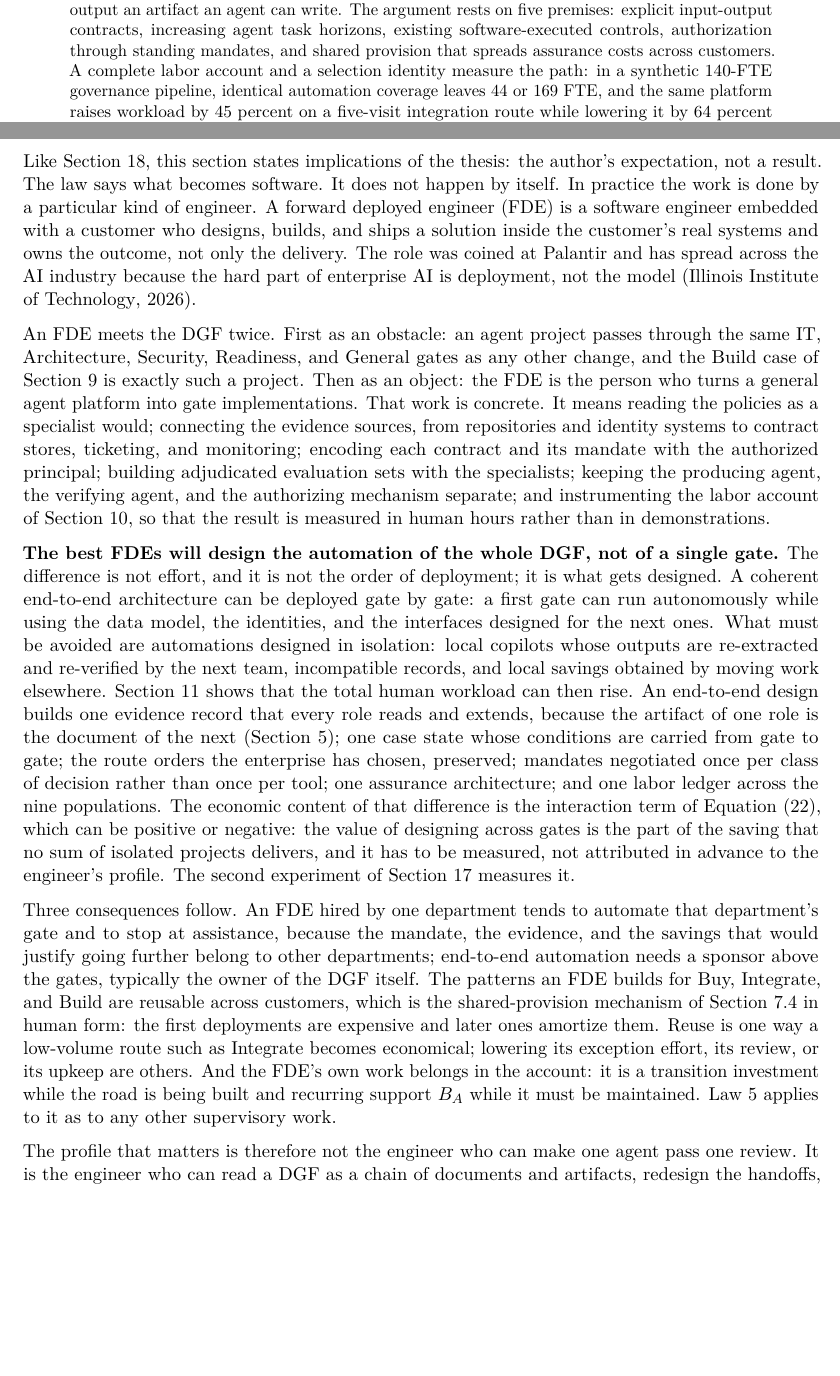
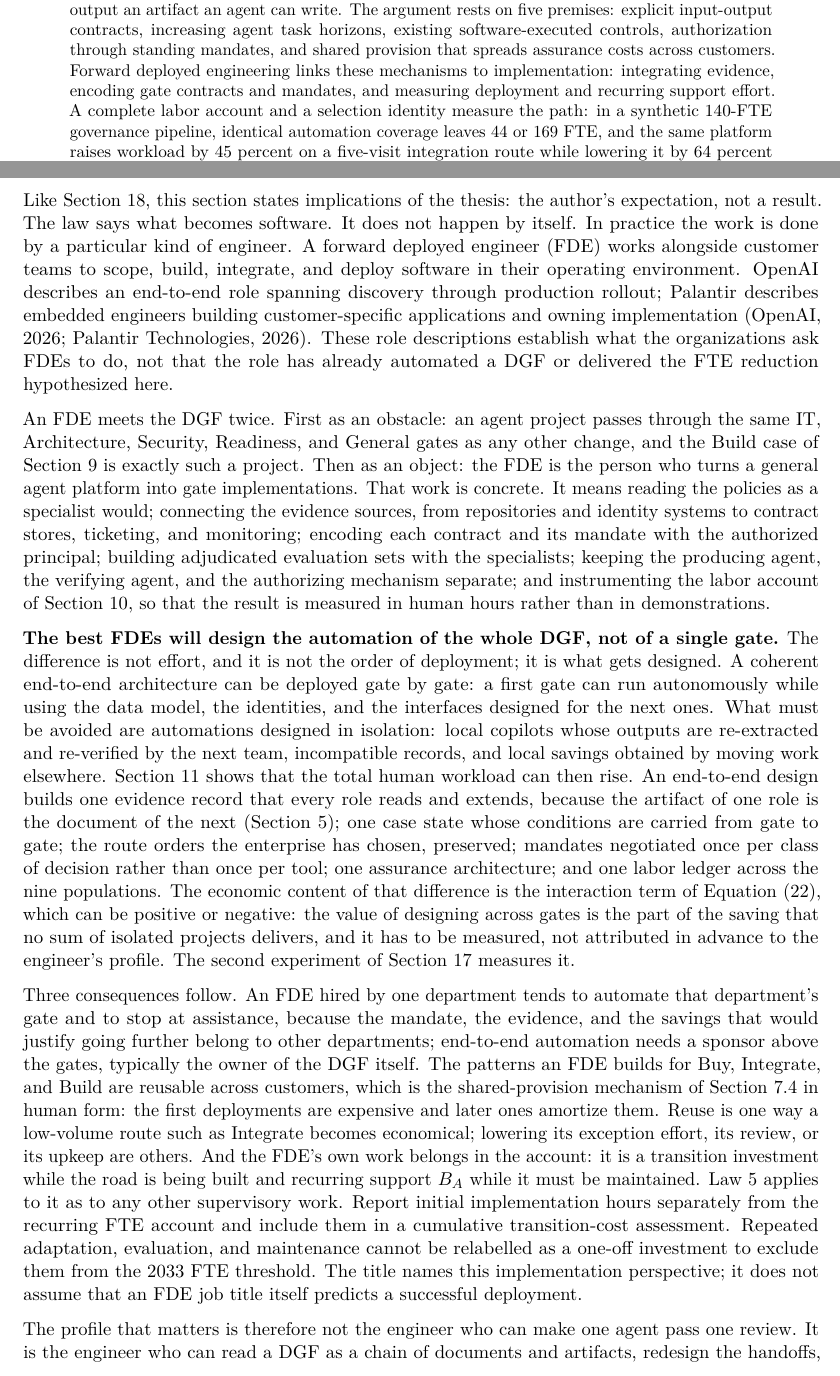
Before and after one commit to jeremy1392/dgf-agentic-bench, a LaTeX paper (paper/main.tex, which reads paper/sections/s17_fde.tex): two parts of pages 1 and 40 of 52, joined at a grey line, cut so that both start at the same text, the shorter picture padded with empty space. Compiled offline with pdfLaTeX.

Commit message:
Adopt the Forward Deployed Engineering paper title and refresh the banner

```diff
--- a/paper/main.tex
+++ b/paper/main.tex
@@ -19,10 +19,10 @@
 \usepackage[colorlinks=true,linkcolor=black,citecolor=black,urlcolor=black]{hyperref}
 
 \hypersetup{
-  pdftitle={The Last Human Gate: Can AI Automate Enterprise Governance?},
+  pdftitle={The Last Human Gate: Forward Deployed Engineering and the Automation of Enterprise Governance},
   pdfauthor={Jeremy Canale},
   pdfsubject={Complete automation of Digital Governance Framework gates and its workforce consequences},
-  pdfkeywords={agentic AI, digital governance framework, governance gates, complete automation, workforce reduction, coordination costs}
+  pdfkeywords={forward deployed engineering, agentic AI, digital governance framework, governance gates, complete automation, workforce reduction, coordination costs}
 }
 
 \newtheorem{proposition}{Proposition}
@@ -42,7 +42,8 @@
         showstringspaces=false,aboveskip=6pt,belowskip=6pt}
 
 \title{\textbf{The Last Human Gate}\\[0.35em]
-       \large Can AI Automate Enterprise Governance?}
+       \large Forward Deployed Engineering and the\\
+       Automation of Enterprise Governance}
 \author{\large Jeremy Canale\\[0.2em]
         \normalsize\texttt{contact@jeremycanale.com}\\
         \normalsize\texttt{https://www.jeremycanale.com}}
@@ -61,7 +62,9 @@ straight line. Whatever the role, enterprise architect, security architect, read
 or risk officer, the input is a set of documents an agent can read and the output an artifact an agent
 can write. The argument rests on five premises: explicit input-output contracts, increasing agent
 task horizons, existing software-executed controls, authorization through standing mandates, and
-shared provision that spreads assurance costs across customers. A complete labor account and a
+shared provision that spreads assurance costs across customers. Forward deployed engineering links
+these mechanisms to implementation: integrating evidence, encoding gate contracts and mandates,
+and measuring deployment and recurring support effort. A complete labor account and a
 selection identity measure the path: in a synthetic 140-FTE governance pipeline, identical automation
 coverage leaves 44 or 169 FTE, and the same platform raises workload by 45 percent on a five-visit
 integration route while lowering it by 64 percent on a 95-visit build route. Complete substitution
--- a/paper/sections/s17_fde.tex
+++ b/paper/sections/s17_fde.tex
@@ -3,10 +3,12 @@
 
 Like Section~\ref{sec:implications}, this section states implications of the thesis: the author's
 expectation, not a result. The law says what becomes software. It does not happen by itself. In practice the work is done by a
-particular kind of engineer. A forward deployed engineer (FDE) is a software engineer embedded with a
-customer who designs, builds, and ships a solution inside the customer's real systems and owns the
-outcome, not only the delivery. The role was coined at Palantir and has spread across the AI industry
-because the hard part of enterprise AI is deployment, not the model \citep{iit2026fde}.
+particular kind of engineer. A forward deployed engineer (FDE) works alongside customer teams to
+scope, build, integrate, and deploy software in their operating environment. OpenAI describes an
+end-to-end role spanning discovery through production rollout; Palantir describes embedded engineers
+building customer-specific applications and owning implementation \citep{openaifde2026,palantirfde2026}.
+These role descriptions establish what the organizations ask FDEs to do, not that the role has already
+automated a DGF or delivered the FTE reduction hypothesized here.
 
 An FDE meets the DGF twice. First as an obstacle: an agent project passes through the same IT,
 Architecture, Security, Readiness, and General gates as any other change, and the Build case of
@@ -44,7 +46,11 @@ customers, which is the shared-provision mechanism of Section~\ref{sec:provision
 first deployments are expensive and later ones amortize them. Reuse is one way a low-volume route such
 as Integrate becomes economical; lowering its exception effort, its review, or its upkeep are others. And the FDE's own work belongs in the account: it is a transition
 investment while the road is being built and recurring support $B_A$ while it must be maintained.
-Law~5 applies to it as to any other supervisory work.
+Law~5 applies to it as to any other supervisory work. Report initial implementation hours separately
+from the recurring FTE account and include them in a cumulative transition-cost assessment. Repeated
+adaptation, evaluation, and maintenance cannot be relabelled as a one-off investment to exclude them
+from the 2033 FTE threshold. The title names this implementation perspective; it does not assume that
+an FDE job title itself predicts a successful deployment.
 
 The profile that matters is therefore not the engineer who can make one agent pass one review. It is
 the engineer who can read a DGF as a chain of documents and artifacts, redesign the handoffs, obtain
```
Also changed, not shown: assets/readme/banner-fde-prompt.txt (added, +5 -0 lines), docs/PAPER_AND_BENCHMARK.md (+1 -1 lines), paper/anc/source_map.md (+2 -1 lines), paper/sections/91_references.tex (+12 -6 lines), README.md, assets/readme/README.md, assets/readme/last-human-gate-fde-hero.png (added), paper/LICENSE-NOTICE.md, paper/README.md, paper/The_Last_Human_Gate.pdf, paper/main.tex (2 more changed lines), 2 other files.
